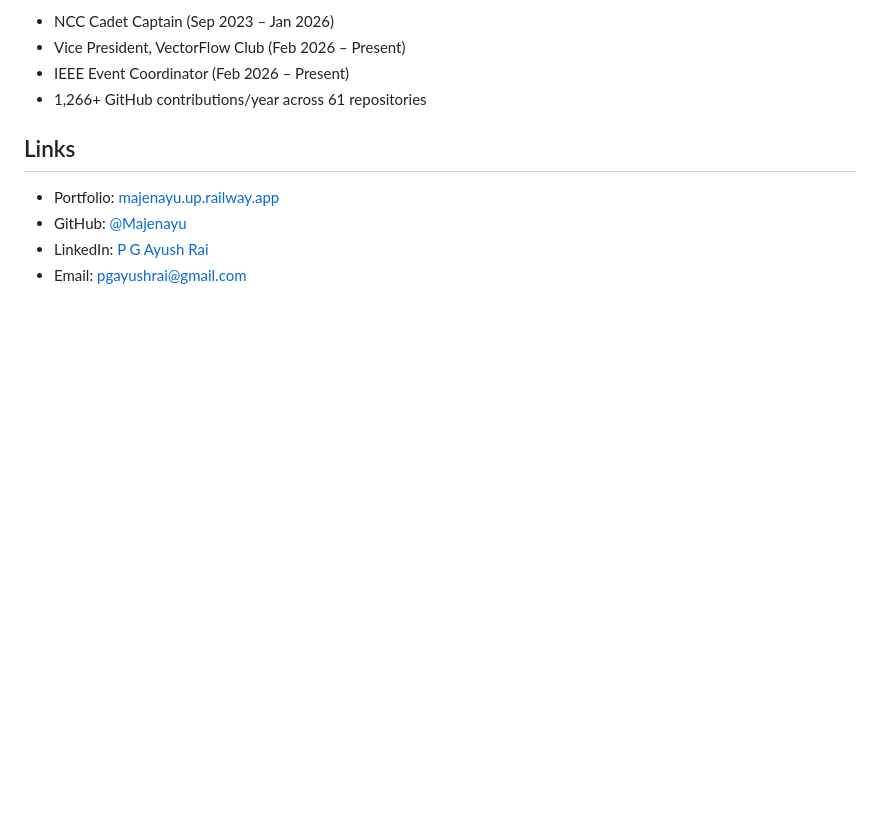
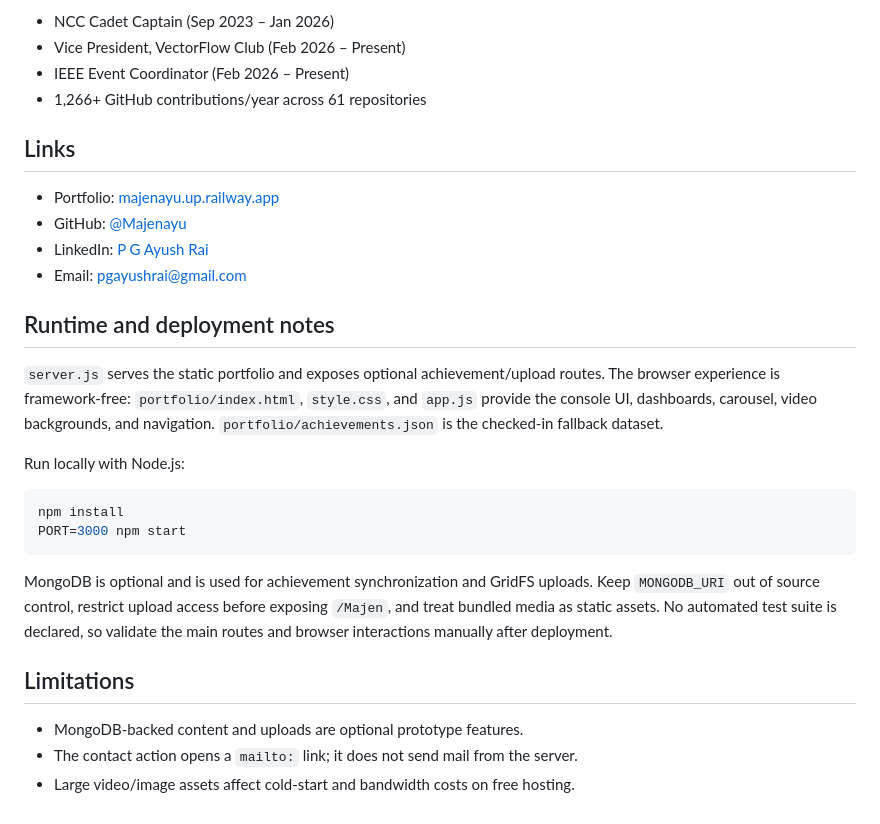
Before and after one commit to Majenayu/MY_PROFILE, a Markdown page: README.md, the part around the change. Rendered like a GitHub page; blank space fills up the shorter version.

Commit message:
docs: expand implementation README
Co-authored-by: Copilot <223556219+Copilot@users.noreply.github.com>

````diff
--- a/README.md
+++ b/README.md
@@ -88,3 +88,28 @@ archive page lets you add or update each achievement description later.
 - GitHub: [@Majenayu](https://github.com/Majenayu)
 - LinkedIn: [P G Ayush Rai](https://www.linkedin.com/in/p-g-ayush-rai-8b90082a9/)
 - Email: pgayushrai@gmail.com
+
+## Runtime and deployment notes
+
+`server.js` serves the static portfolio and exposes optional achievement/upload routes.
+The browser experience is framework-free: `portfolio/index.html`, `style.css`, and
+`app.js` provide the console UI, dashboards, carousel, video backgrounds, and
+navigation. `portfolio/achievements.json` is the checked-in fallback dataset.
+
+Run locally with Node.js:
+
+```bash
+npm install
+PORT=3000 npm start
+```
+
+MongoDB is optional and is used for achievement synchronization and GridFS uploads.
+Keep `MONGODB_URI` out of source control, restrict upload access before exposing
+`/Majen`, and treat bundled media as static assets. No automated test suite is declared,
+so validate the main routes and browser interactions manually after deployment.
+
+## Limitations
+
+- MongoDB-backed content and uploads are optional prototype features.
+- The contact action opens a `mailto:` link; it does not send mail from the server.
+- Large video/image assets affect cold-start and bandwidth costs on free hosting.
````
